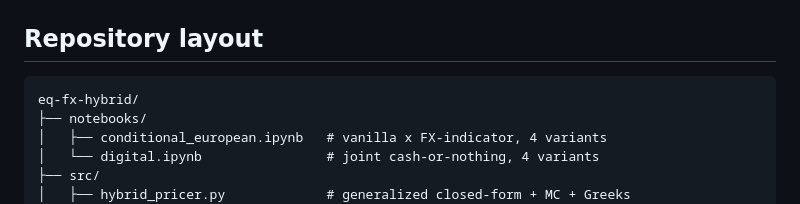
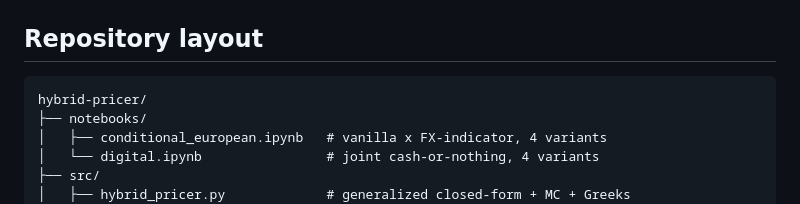
Before and after one commit to Johnny-Alexander/eq-fx-hybrid, a Markdown page: README.md, the part around the change. Drawn GitHub-style.

````diff
--- a/README.md
+++ b/README.md
@@ -105,7 +105,7 @@ A "perfectly SPX-delta-hedged" position can lose 25%+ of MTM on a single liquid
 ## Repository layout
 
 ```
-eq-fx-hybrid/
+hybrid-pricer/
 ├── notebooks/
 │   ├── conditional_european.ipynb   # vanilla x FX-indicator, 4 variants
 │   └── digital.ipynb                # joint cash-or-nothing, 4 variants
````
Also changed, not shown: app/MOBILE_DEPLOY.md (+3 -3 lines), docs/README.md (+2 -2 lines).
